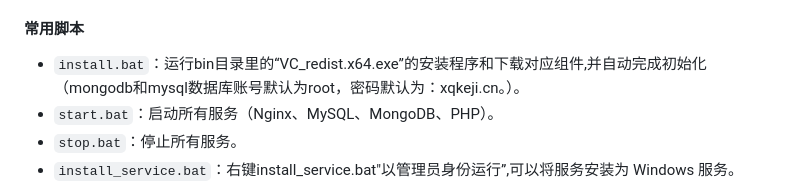
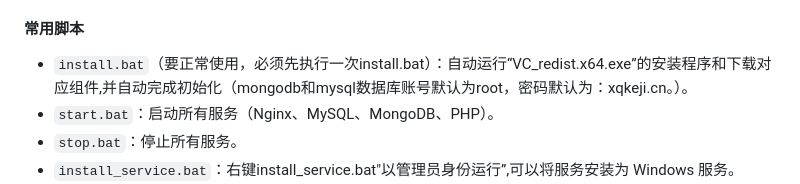
Before and after one commit to xqkeji/wnmmp, a Markdown page: README.md, the part around the change. Rendered like a GitHub page.

Commit message:
Update README.md
完善install.bat的说明

```diff
--- a/README.md
+++ b/README.md
@@ -17,7 +17,7 @@ wnmmp 提供了一系列脚本和工具来管理服务和组件。以下是主
 - **PHP**：流行的服务器端脚本语言，适用于 Web 开发。
 
 #### 常用脚本
-- `install.bat`：运行bin目录里的“VC_redist.x64.exe”的安装程序和下载对应组件,并自动完成初始化（mongodb和mysql数据库账号默认为root，密码默认为：xqkeji.cn。）。
+- `install.bat`（要正常使用，必须先执行一次install.bat）：自动运行“VC_redist.x64.exe”的安装程序和下载对应组件,并自动完成初始化（mongodb和mysql数据库账号默认为root，密码默认为：xqkeji.cn。）。
 - `start.bat`：启动所有服务（Nginx、MySQL、MongoDB、PHP）。
 - `stop.bat`：停止所有服务。
 - `install_service.bat`：右键install_service.bat"以管理员身份运行”,可以将服务安装为 Windows 服务。
```
